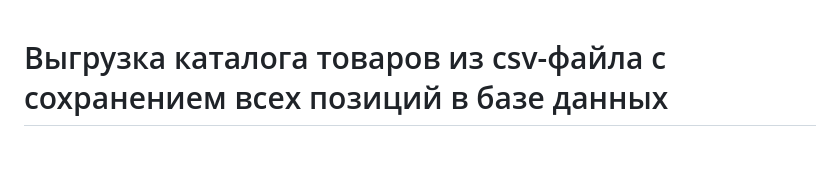
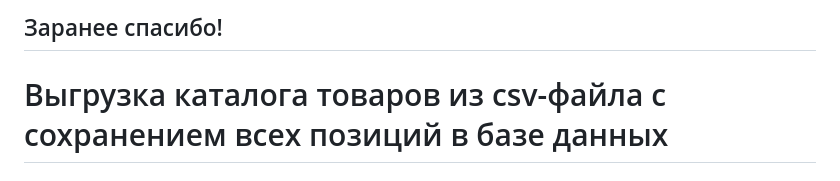
Before and after one commit to Aleizne/DJ_HW_3, a Markdown page: README.md, the part around the change. Drawn GitHub-style; blank space fills up the shorter version.

```diff
--- a/README.md
+++ b/README.md
@@ -1,3 +1,5 @@
+## Заранее спасибо!
+
 # Выгрузка каталога товаров из csv-файла с сохранением всех позиций в базе данных
 
 ## Задание
```
